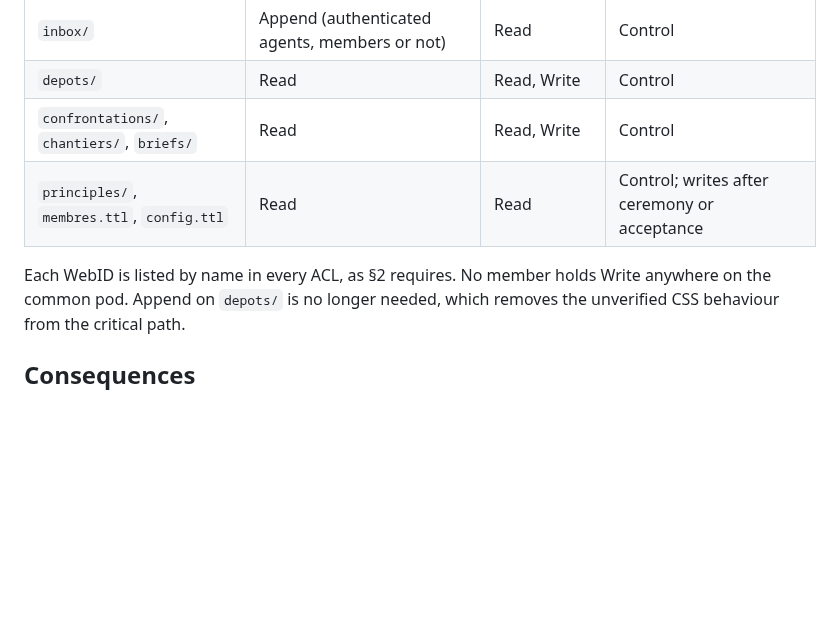
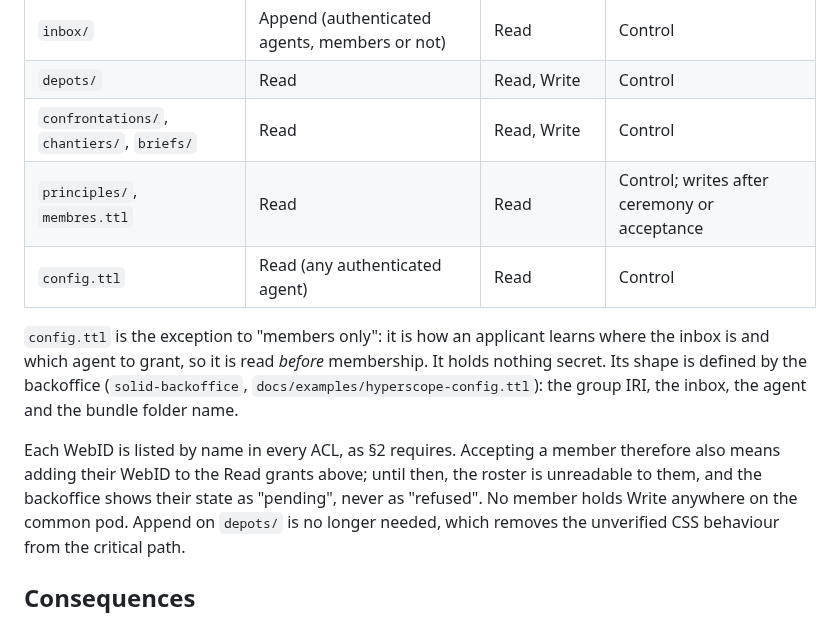
Before and after one commit to nicolasdb/solid-kit, a Markdown page: docs/adr/006-membership-and-publication-by-pull.md, the part around the change. Rendered like a GitHub page; blank space fills up the shorter version.

Commit message:
ADR 006: config.ttl is readable before membership; name solid-backoffice
An applicant reads config.ttl to find the inbox and the agent to grant, so
it cannot be members-only. Accepting a member also means adding their WebID
to the roster's Read grants; until then the backoffice shows 'pending'.

Co-Authored-By: Claude Opus 5.5 <noreply@anthropic.com>
Claude-Session: https://claude.ai/code/session_0149yCJnuDb13fmfpgs1PcKa

```diff
--- a/docs/adr/006-membership-and-publication-by-pull.md
+++ b/docs/adr/006-membership-and-publication-by-pull.md
@@ -155,9 +155,19 @@ makes sure none is missed.
 | `inbox/` | Append (authenticated agents, members or not) | Read | Control |
 | `depots/` | Read | Read, Write | Control |
 | `confrontations/`, `chantiers/`, `briefs/` | Read | Read, Write | Control |
-| `principles/`, `membres.ttl`, `config.ttl` | Read | Read | Control; writes after ceremony or acceptance |
+| `principles/`, `membres.ttl` | Read | Read | Control; writes after ceremony or acceptance |
+| `config.ttl` | Read (any authenticated agent) | Read | Control |
 
-Each WebID is listed by name in every ACL, as §2 requires. No member holds
+`config.ttl` is the exception to "members only": it is how an applicant
+learns where the inbox is and which agent to grant, so it is read *before*
+membership. It holds nothing secret. Its shape is defined by the backoffice
+(`solid-backoffice`, `docs/examples/hyperscope-config.ttl`): the group IRI,
+the inbox, the agent and the bundle folder name.
+
+Each WebID is listed by name in every ACL, as §2 requires. Accepting a member
+therefore also means adding their WebID to the Read grants above; until then,
+the roster is unreadable to them, and the backoffice shows their state as
+"pending", never as "refused". No member holds
 Write anywhere on the common pod. Append on `depots/` is no longer needed,
 which removes the unverified CSS behaviour from the critical path.
 
```
Also changed, not shown: docs/atlas.md (+2 -2 lines).
